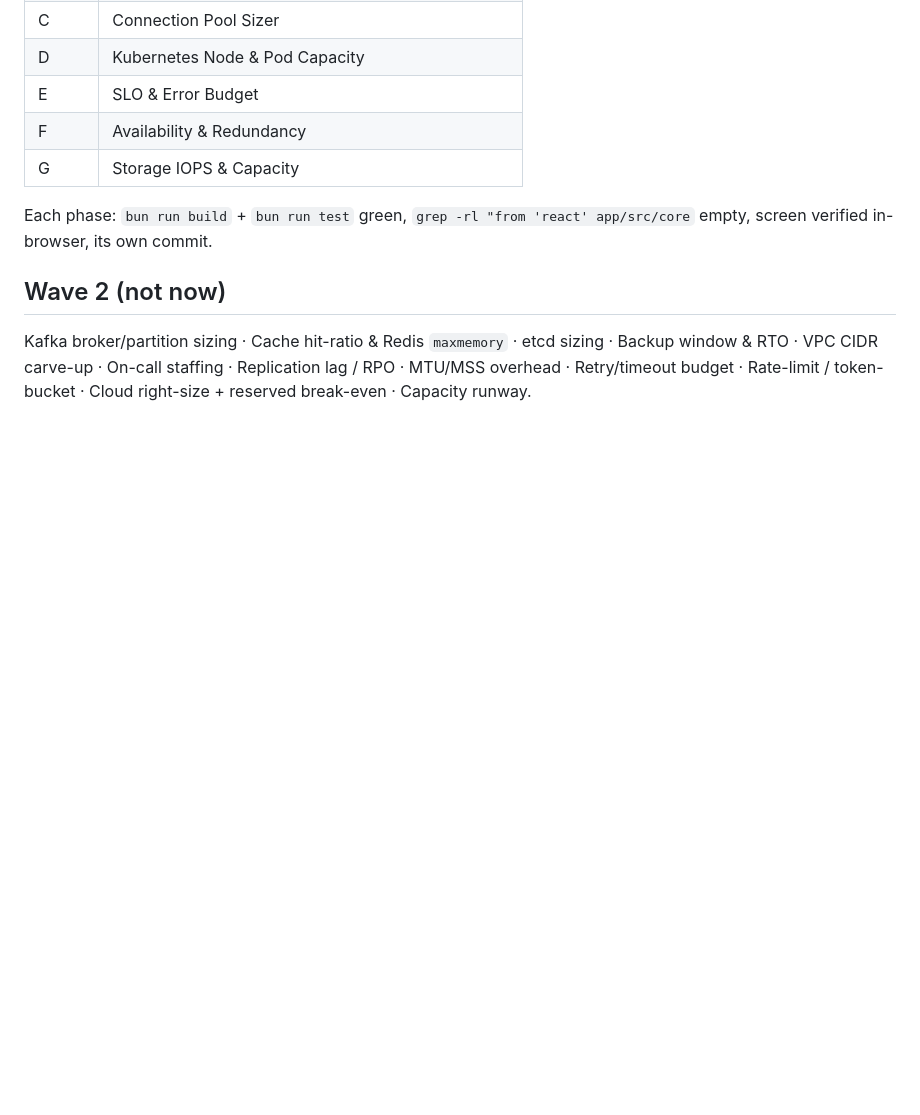
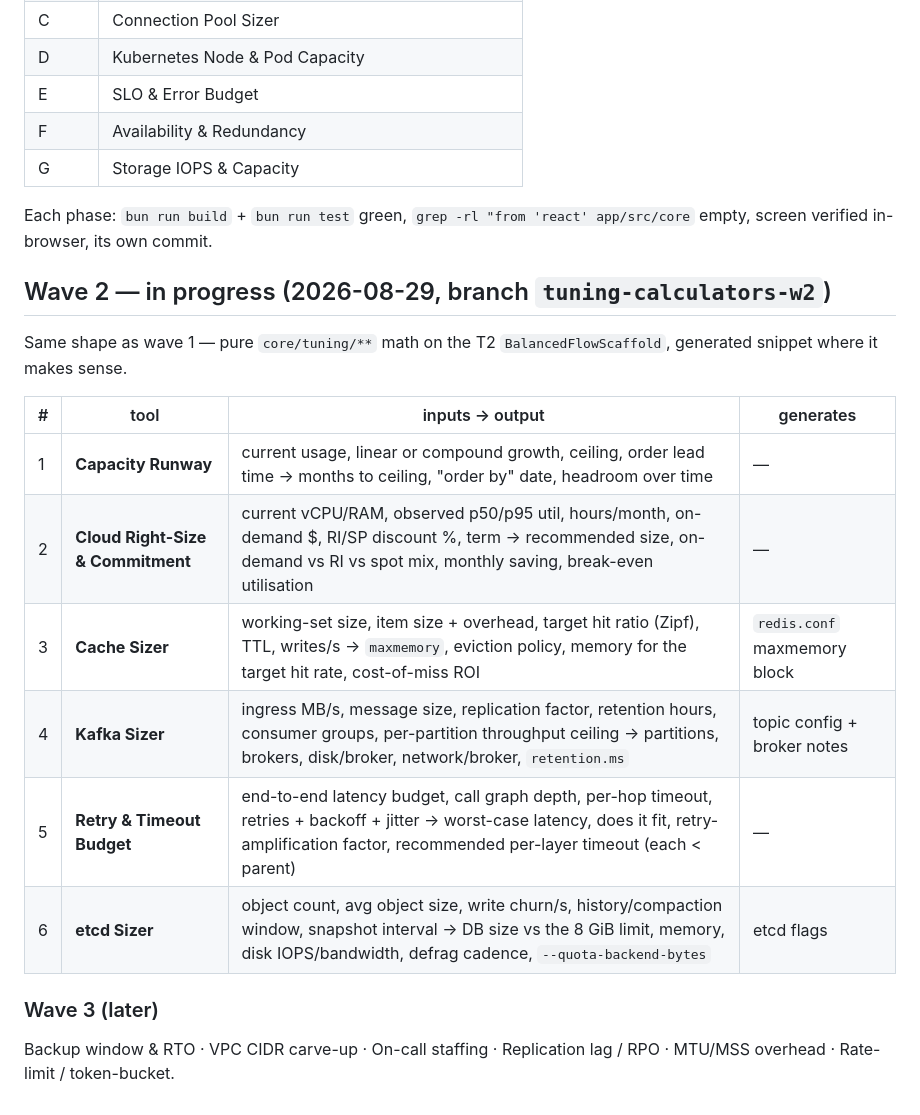
Before and after one commit to serguei9090/InfraKitOps, a Markdown page: TUNING_CALCULATORS_PLAN.md, the part around the change. GitHub-like rendering; blank space fills up the shorter version.

Commit message:
Plan: Tuning calculators wave 2 (6 tools)
Capacity Runway, Cloud Right-Size, Cache Sizer, Kafka Sizer, Retry &
Timeout Budget, etcd Sizer.

Co-Authored-By: Claude Sonnet 5 <noreply@anthropic.com>

```diff
--- a/TUNING_CALCULATORS_PLAN.md
+++ b/TUNING_CALCULATORS_PLAN.md
@@ -68,9 +68,21 @@ testing" caveat the existing sizers carry.
 Each phase: `bun run build` + `bun run test` green, `grep -rl "from 'react'
 app/src/core` empty, screen verified in-browser, its own commit.
 
-## Wave 2 (not now)
+## Wave 2 — in progress (2026-08-29, branch `tuning-calculators-w2`)
 
-Kafka broker/partition sizing · Cache hit-ratio & Redis `maxmemory` · etcd
-sizing · Backup window & RTO · VPC CIDR carve-up · On-call staffing ·
-Replication lag / RPO · MTU/MSS overhead · Retry/timeout budget · Rate-limit
-/ token-bucket · Cloud right-size + reserved break-even · Capacity runway.
+Same shape as wave 1 — pure `core/tuning/**` math on the T2
+`BalancedFlowScaffold`, generated snippet where it makes sense.
+
+| # | tool | inputs → output | generates |
+|---|---|---|---|
+| 1 | **Capacity Runway** | current usage, linear or compound growth, ceiling, order lead time → months to ceiling, "order by" date, headroom over time | — |
+| 2 | **Cloud Right-Size & Commitment** | current vCPU/RAM, observed p50/p95 util, hours/month, on-demand $, RI/SP discount %, term → recommended size, on-demand vs RI vs spot mix, monthly saving, break-even utilisation | — |
+| 3 | **Cache Sizer** | working-set size, item size + overhead, target hit ratio (Zipf), TTL, writes/s → `maxmemory`, eviction policy, memory for the target hit rate, cost-of-miss ROI | `redis.conf` maxmemory block |
+| 4 | **Kafka Sizer** | ingress MB/s, message size, replication factor, retention hours, consumer groups, per-partition throughput ceiling → partitions, brokers, disk/broker, network/broker, `retention.ms` | topic config + broker notes |
+| 5 | **Retry & Timeout Budget** | end-to-end latency budget, call graph depth, per-hop timeout, retries + backoff + jitter → worst-case latency, does it fit, retry-amplification factor, recommended per-layer timeout (each < parent) | — |
+| 6 | **etcd Sizer** | object count, avg object size, write churn/s, history/compaction window, snapshot interval → DB size vs the 8 GiB limit, memory, disk IOPS/bandwidth, defrag cadence, `--quota-backend-bytes` | etcd flags |
+
+### Wave 3 (later)
+
+Backup window & RTO · VPC CIDR carve-up · On-call staffing · Replication lag
+/ RPO · MTU/MSS overhead · Rate-limit / token-bucket.
```
